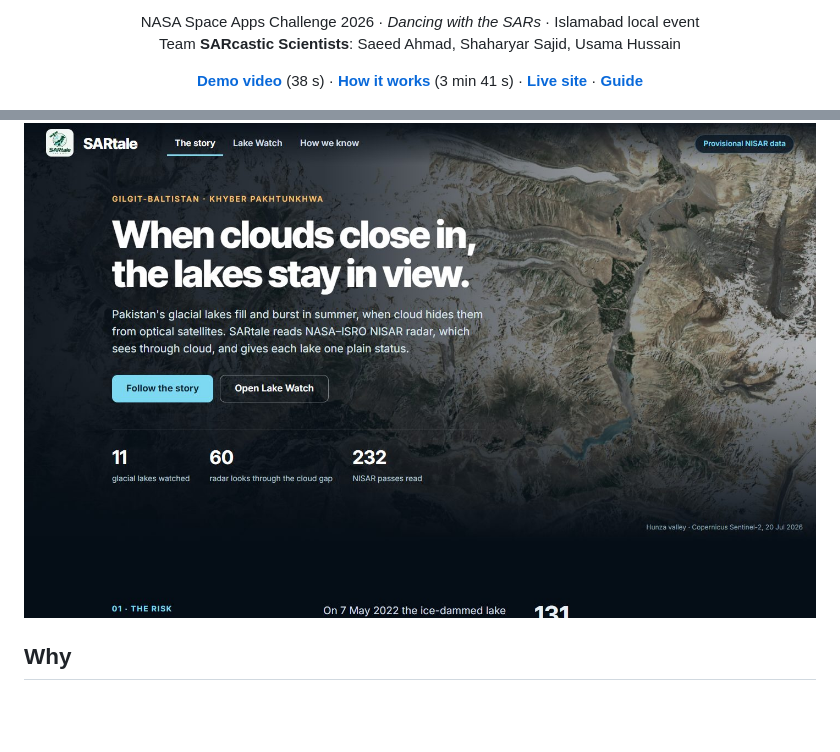
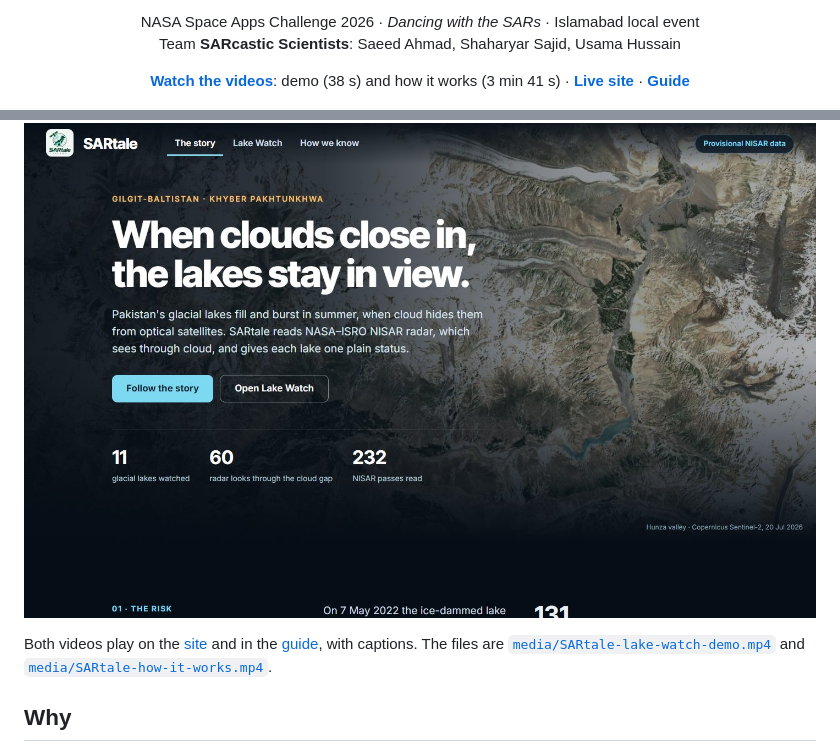
Before and after one commit to ML-Dev-Hub/SARtale, a Markdown page: README.md, 2 parts joined by grey strips. Rendered like a GitHub page; blank space fills up the shorter version.

Commit message:
Play both videos on the site and in the guide, with posters and captions

```diff
--- a/README.md
+++ b/README.md
@@ -15,13 +15,14 @@
 </p>
 
 <p align="center">
-  <a href="media/SARtale-lake-watch-demo.mp4"><b>Demo video</b></a> (38 s) ·
-  <a href="media/SARtale-how-it-works.mp4"><b>How it works</b></a> (3 min 41 s) ·
+  <a href="https://saeedahmad.me/SARtale/#videos"><b>Watch the videos</b></a>: demo (38 s) and how it works (3 min 41 s) ·
   <a href="https://saeedahmad.me/SARtale/"><b>Live site</b></a> ·
   <a href="https://saeedahmad.me/SARtale/guide/"><b>Guide</b></a>
 </p>
 
 ![The SARtale story page](media/screens/story.jpg)
+
+Both videos play on the [site](https://saeedahmad.me/SARtale/#videos) and in the [guide](https://saeedahmad.me/SARtale/guide/#videos), with captions. The files are [`media/SARtale-lake-watch-demo.mp4`](media/SARtale-lake-watch-demo.mp4) and [`media/SARtale-how-it-works.mp4`](media/SARtale-how-it-works.mp4).
 
 ## Why
 
```
Also changed, not shown: media/posters/SARtale-how-it-works.jpg (added), media/posters/SARtale-lake-watch-demo.jpg (added), 15 other files.
